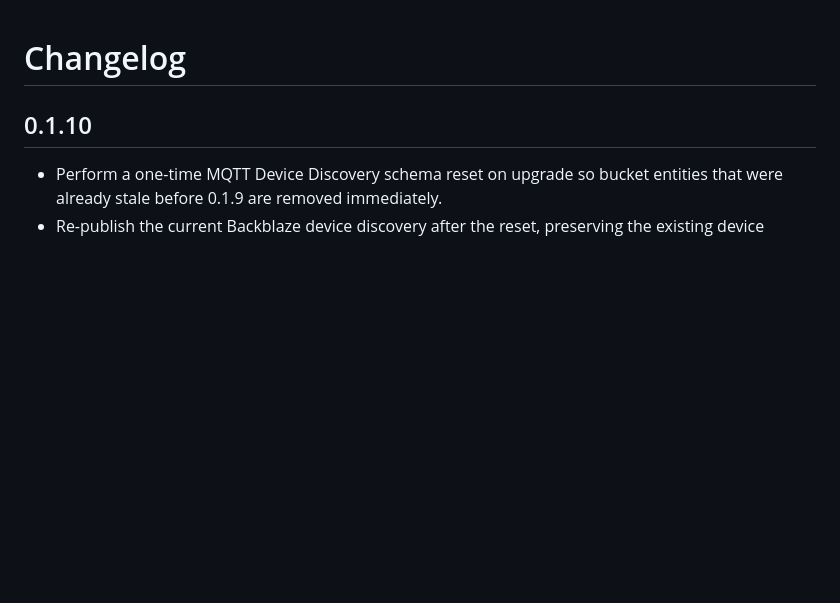
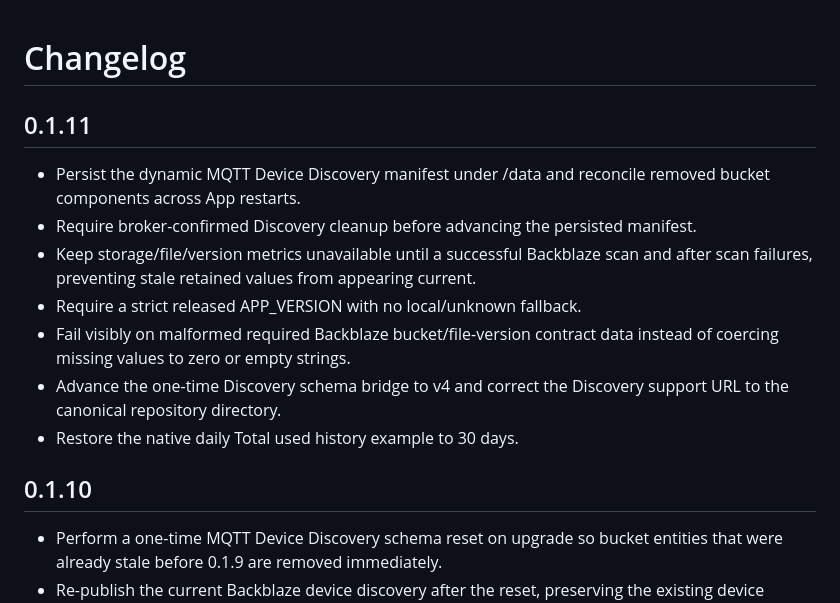
Before and after one commit to DigitalHouses/home-assistant-apps, a Markdown page: digitalhouses_backblaze_app/CHANGELOG.md, the part around the change. Drawn GitHub-style; blank space fills up the shorter version.

Commit message:
Backblaze: document 0.1.11 hardening

```diff
--- a/digitalhouses_backblaze_app/CHANGELOG.md
+++ b/digitalhouses_backblaze_app/CHANGELOG.md
@@ -1,4 +1,15 @@
 # Changelog
+
+## 0.1.11
+
+- Persist the dynamic MQTT Device Discovery manifest under /data and reconcile removed bucket components across App restarts.
+- Require broker-confirmed Discovery cleanup before advancing the persisted manifest.
+- Keep storage/file/version metrics unavailable until a successful Backblaze scan and after scan failures, preventing stale retained values from appearing current.
+- Require a strict released APP_VERSION with no local/unknown fallback.
+- Fail visibly on malformed required Backblaze bucket/file-version contract data instead of coercing missing values to zero or empty strings.
+- Advance the one-time Discovery schema bridge to v4 and correct the Discovery support URL to the canonical repository directory.
+- Restore the native daily Total used history example to 30 days.
+
 
 ## 0.1.10
 
```
